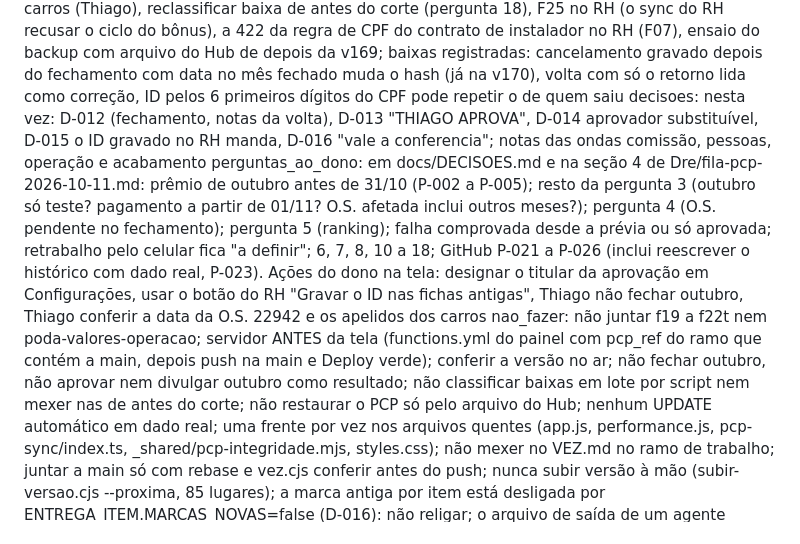
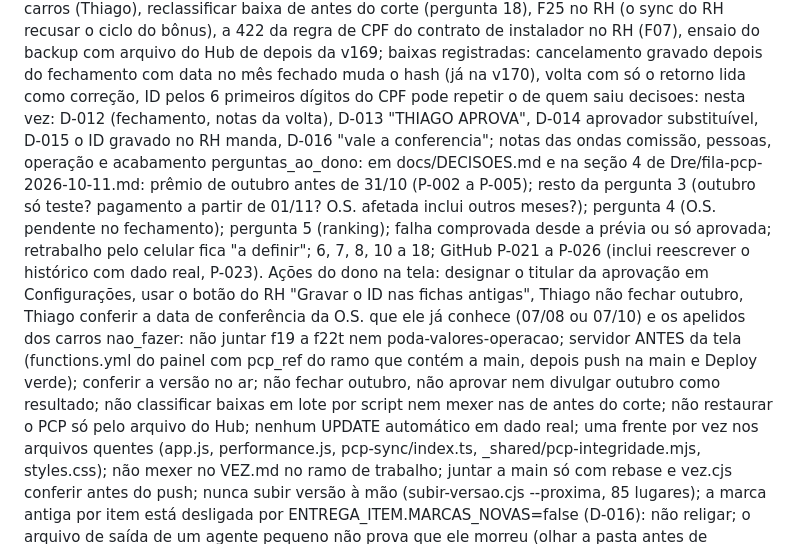
Before and after one commit to leogpereira-afk/impresilk, a Markdown page: docs/passagens/2026-10-12-claude-2.md, the part around the change. Rendered like a GitHub page.

Commit message:
docs: a Passagem guardada não cita número de O.S. real (guarda M27)
Agente: claude
Co-Authored-By: Claude Opus 5.5 <noreply@anthropic.com>

```diff
--- a/docs/passagens/2026-10-12-claude-2.md
+++ b/docs/passagens/2026-10-12-claude-2.md
@@ -5,7 +5,7 @@ ramos: onda-fechamento, onda-volta, onda-comissao, onda-pessoas, onda-operacao,
 feito: 12/10/2026, a fila única de Dre/fila-pcp-2026-10-11.md inteira, menos o que depende do dono: v167 fechamento (mês calendário, cobertura, selo do mês aberto, mês fechado na tela inteira, M7, M8), v168 volta do carro por viagem, v169 comissão (só dinheiro trava, CSV com ID, exportação registrada, PDFs oficiais, fita dos meses, retrato no fechamento, rascunho da apuração, D-013), v170 pessoas e IDs (idPessoa do RH manda, ID repetido não é de ninguém, Freelancer, pessoa a cadastrar, busca por documento, aprovador substituível D-014, D-015), v171 operação (régua única de atraso, M12, M14, M15, M16, E7, itens 18, 19, 23, 37; D-016 "vale a conferencia"), v172 acabamento A (M13 marcas antigas só leitura, M17, M18, M19, itens 24, 31, 33), v173 acabamento B (rascunhos, M27, M32, pequenos da tabela Baixa). Cada onda: implementação, 2 revisões, correção, verificação independente. Também: protocolo da vez no RH e ID da pessoa no RH (impresilkrh 5d11b43), painel-acesso e agenda-pcp no Painel (8143af5)
 pela_metade: nada de código pela metade; ficam: rascunho e régua de pessoa das Demandas (pergunta 15), item 27 ajuste no mês fechado e "decisões diferentes na mesma O.S." (resto da pergunta 3), M9 (pergunta 5), item 36 variação contra o mês anterior (depois do 1o fechamento real), item 16 apelidos dos carros (Thiago), reclassificar baixa de antes do corte (pergunta 18), F25 no RH (o sync do RH recusar o ciclo do bônus), a 422 da regra de CPF do contrato de instalador no RH (F07), ensaio do backup com arquivo do Hub de depois da v169; baixas registradas: cancelamento gravado depois do fechamento com data no mês fechado muda o hash (já na v170), volta com só o retorno lida como correção, ID pelos 6 primeiros dígitos do CPF pode repetir o de quem saiu
 decisoes: nesta vez: D-012 (fechamento, notas da volta), D-013 "THIAGO APROVA", D-014 aprovador substituível, D-015 o ID gravado no RH manda, D-016 "vale a conferencia"; notas das ondas comissão, pessoas, operação e acabamento
-perguntas_ao_dono: em docs/DECISOES.md e na seção 4 de Dre/fila-pcp-2026-10-11.md: prêmio de outubro antes de 31/10 (P-002 a P-005); resto da pergunta 3 (outubro só teste? pagamento a partir de 01/11? O.S. afetada inclui outros meses?); pergunta 4 (O.S. pendente no fechamento); pergunta 5 (ranking); falha comprovada desde a prévia ou só aprovada; retrabalho pelo celular fica "a definir"; 6, 7, 8, 10 a 18; GitHub P-021 a P-026 (inclui reescrever o histórico com dado real, P-023). Ações do dono na tela: designar o titular da aprovação em Configurações, usar o botão do RH "Gravar o ID nas fichas antigas", Thiago não fechar outubro, Thiago conferir a data da O.S. 22942 e os apelidos dos carros
+perguntas_ao_dono: em docs/DECISOES.md e na seção 4 de Dre/fila-pcp-2026-10-11.md: prêmio de outubro antes de 31/10 (P-002 a P-005); resto da pergunta 3 (outubro só teste? pagamento a partir de 01/11? O.S. afetada inclui outros meses?); pergunta 4 (O.S. pendente no fechamento); pergunta 5 (ranking); falha comprovada desde a prévia ou só aprovada; retrabalho pelo celular fica "a definir"; 6, 7, 8, 10 a 18; GitHub P-021 a P-026 (inclui reescrever o histórico com dado real, P-023). Ações do dono na tela: designar o titular da aprovação em Configurações, usar o botão do RH "Gravar o ID nas fichas antigas", Thiago não fechar outubro, Thiago conferir a data de conferência da O.S. que ele já conhece (07/08 ou 07/10) e os apelidos dos carros
 nao_fazer: não juntar f19 a f22t nem poda-valores-operacao; servidor ANTES da tela (functions.yml do painel com pcp_ref do ramo que contém a main, depois push na main e Deploy verde); conferir a versão no ar; não fechar outubro, não aprovar nem divulgar outubro como resultado; não classificar baixas em lote por script nem mexer nas de antes do corte; não restaurar o PCP só pelo arquivo do Hub; nenhum UPDATE automático em dado real; uma frente por vez nos arquivos quentes (app.js, performance.js, pcp-sync/index.ts, _shared/pcp-integridade.mjs, styles.css); não mexer no VEZ.md no ramo de trabalho; juntar a main só com rebase e vez.cjs conferir antes do push; nunca subir versão à mão (subir-versao.cjs --proxima, 85 lugares); a marca antiga por item está desligada por ENTREGA_ITEM.MARCAS_NOVAS=false (D-016): não religar; o arquivo de saída de um agente pequeno não prova que ele morreu (olhar a pasta antes de relançar)
 testes: node scripts/verificar.cjs (Node 24) na main b7da13d (v173) em 12/10/2026: 1992 testes, 1992 passam, 0 falham, 0 pulados; no GitHub (publicar-pcp-ramo) verde; Deploy verde
 dados: nenhuma migration aplicada (os arquivos de migration foram renomeados para AAAAMMDDHHMMSS; as duas aplicadas batem com a versão registrada no banco); nenhum dado real tocado (só SELECT de contagem); em produção, em 12/10: 0 fechamentos, 0 revisões de comissão, 0 versões de regra
```
